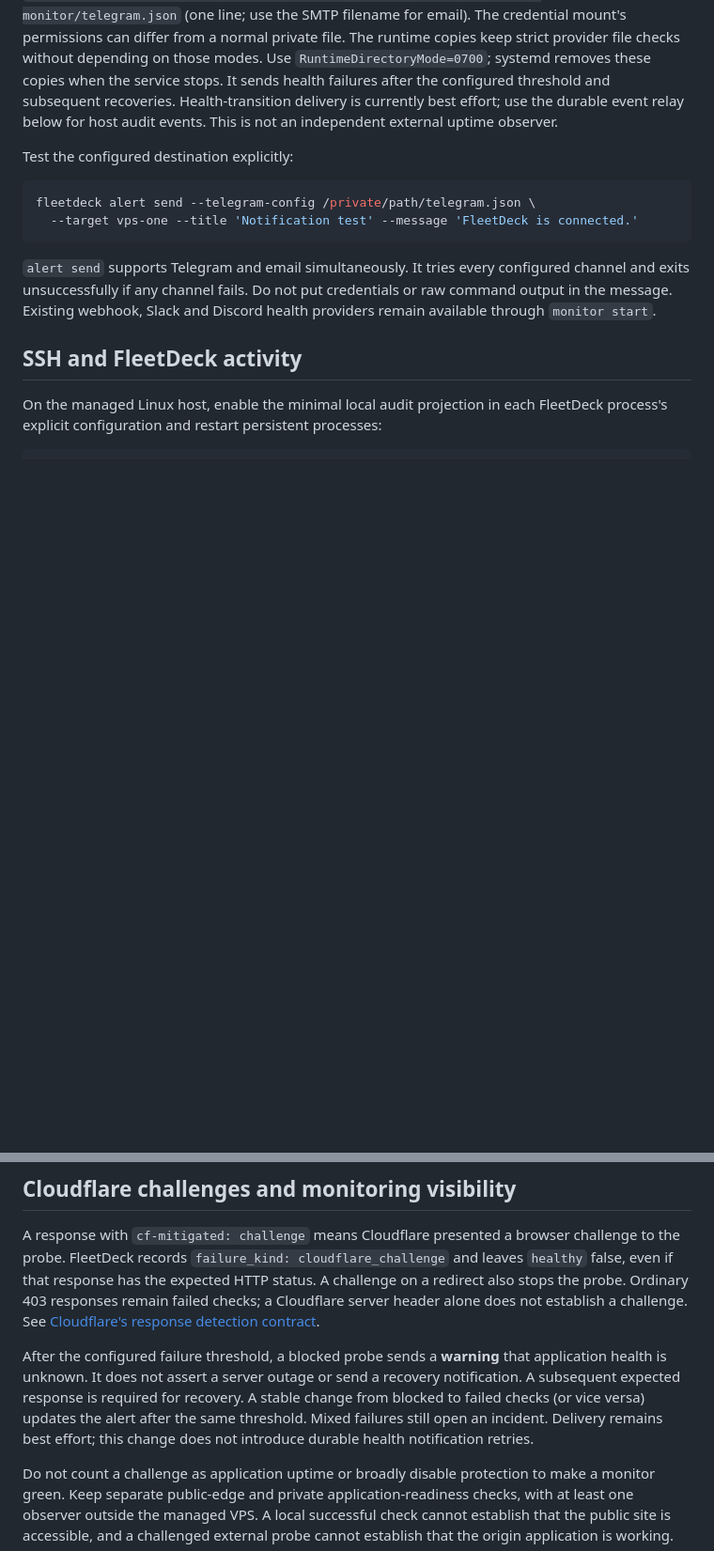
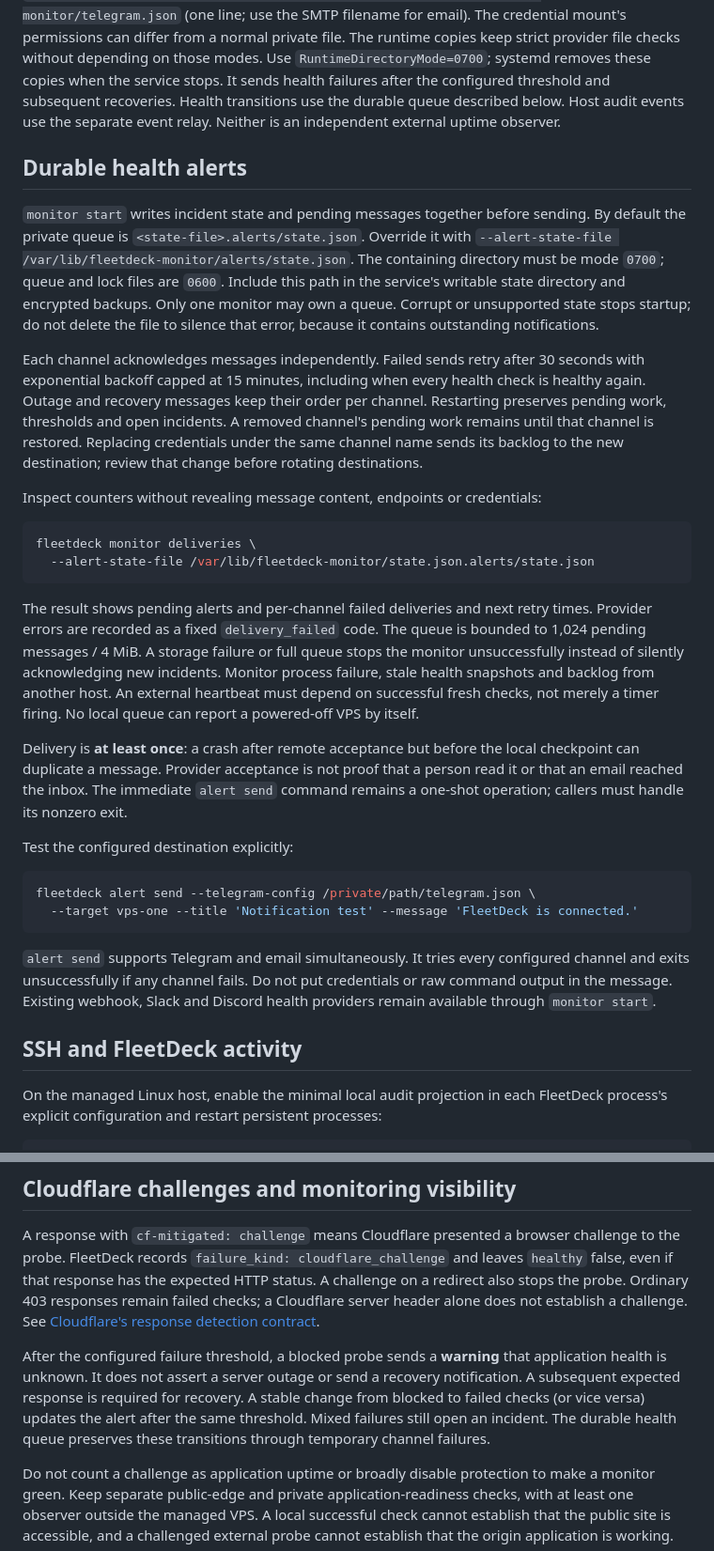
Before and after one commit to Artaeon/fleetdeck, a Markdown page: docs/NOTIFICATIONS.md, 2 parts joined by grey strips. Shown at 94% size. GitHub-like rendering; blank space fills up the shorter version.

Commit message:
docs(notifications): document retries, backlog limits and external supervision

````diff
--- a/docs/NOTIFICATIONS.md
+++ b/docs/NOTIFICATIONS.md
@@ -45,8 +45,46 @@ The credential mount's permissions can differ from a normal private file. The
 runtime copies keep strict provider file checks without depending on those modes.
 Use `RuntimeDirectoryMode=0700`; systemd removes these copies when the service stops.
 It sends health failures after the configured threshold and subsequent recoveries.
-Health-transition delivery is currently best effort; use the durable event relay
-below for host audit events. This is not an independent external uptime observer.
+Health transitions use the durable queue described below. Host audit events use
+the separate event relay. Neither is an independent external uptime observer.
+
+## Durable health alerts
+
+`monitor start` writes incident state and pending messages together before sending.
+By default the private queue is `<state-file>.alerts/state.json`. Override it with
+`--alert-state-file /var/lib/fleetdeck-monitor/alerts/state.json`. The containing
+directory must be mode `0700`; queue and lock files are `0600`. Include this path
+in the service's writable state directory and encrypted backups. Only one monitor
+may own a queue. Corrupt or unsupported state stops startup; do not delete the
+file to silence that error, because it contains outstanding notifications.
+
+Each channel acknowledges messages independently. Failed sends retry after 30
+seconds with exponential backoff capped at 15 minutes, including when every
+health check is healthy again. Outage and recovery messages keep their order per
+channel. Restarting preserves pending work, thresholds and open incidents. A
+removed channel's pending work remains until that channel is restored. Replacing
+credentials under the same channel name sends its backlog to the new destination;
+review that change before rotating destinations.
+
+Inspect counters without revealing message content, endpoints or credentials:
+
+```sh
+fleetdeck monitor deliveries \
+  --alert-state-file /var/lib/fleetdeck-monitor/state.json.alerts/state.json
+```
+
+The result shows pending alerts and per-channel failed deliveries and next retry
+times. Provider errors are recorded as a fixed `delivery_failed` code. The queue
+is bounded to 1,024 pending messages / 4 MiB. A storage failure or full queue stops
+the monitor unsuccessfully instead of silently acknowledging new incidents.
+Monitor process failure, stale health snapshots and backlog from another host.
+An external heartbeat must depend on successful fresh checks, not merely a timer
+firing. No local queue can report a powered-off VPS by itself.
+
+Delivery is **at least once**: a crash after remote acceptance but before the
+local checkpoint can duplicate a message. Provider acceptance is not proof that
+a person read it or that an email reached the inbox. The immediate `alert send`
+command remains a one-shot operation; callers must handle its nonzero exit.
 
 Test the configured destination explicitly:
 
@@ -133,8 +171,8 @@ After the configured failure threshold, a blocked probe sends a **warning** that
 application health is unknown. It does not assert a server outage or send a
 recovery notification. A subsequent expected response is required for recovery.
 A stable change from blocked to failed checks (or vice versa) updates the alert
-after the same threshold. Mixed failures still open an incident. Delivery remains
-best effort; this change does not introduce durable health notification retries.
+after the same threshold. Mixed failures still open an incident. The durable
+health queue preserves these transitions through temporary channel failures.
 
 Do not count a challenge as application uptime or broadly disable protection to
 make a monitor green. Keep separate public-edge and private application-readiness
````
